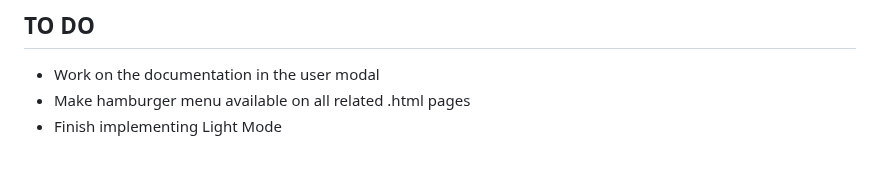
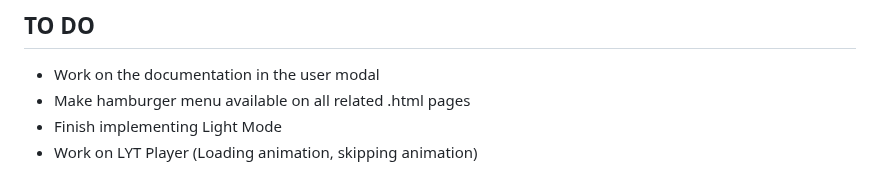
Before and after one commit to pbz134/LocalYT, a Markdown page: README.md, the part around the change. Drawn GitHub-style.

Commit message:
Update TO DO list

```diff
--- a/README.md
+++ b/README.md
@@ -87,3 +87,4 @@ What if I only have the video files and no metadata?
 - Work on the documentation in the user modal
 - Make hamburger menu available on all related .html pages
 - Finish implementing Light Mode
+- Work on LYT Player (Loading animation, skipping animation)
```
